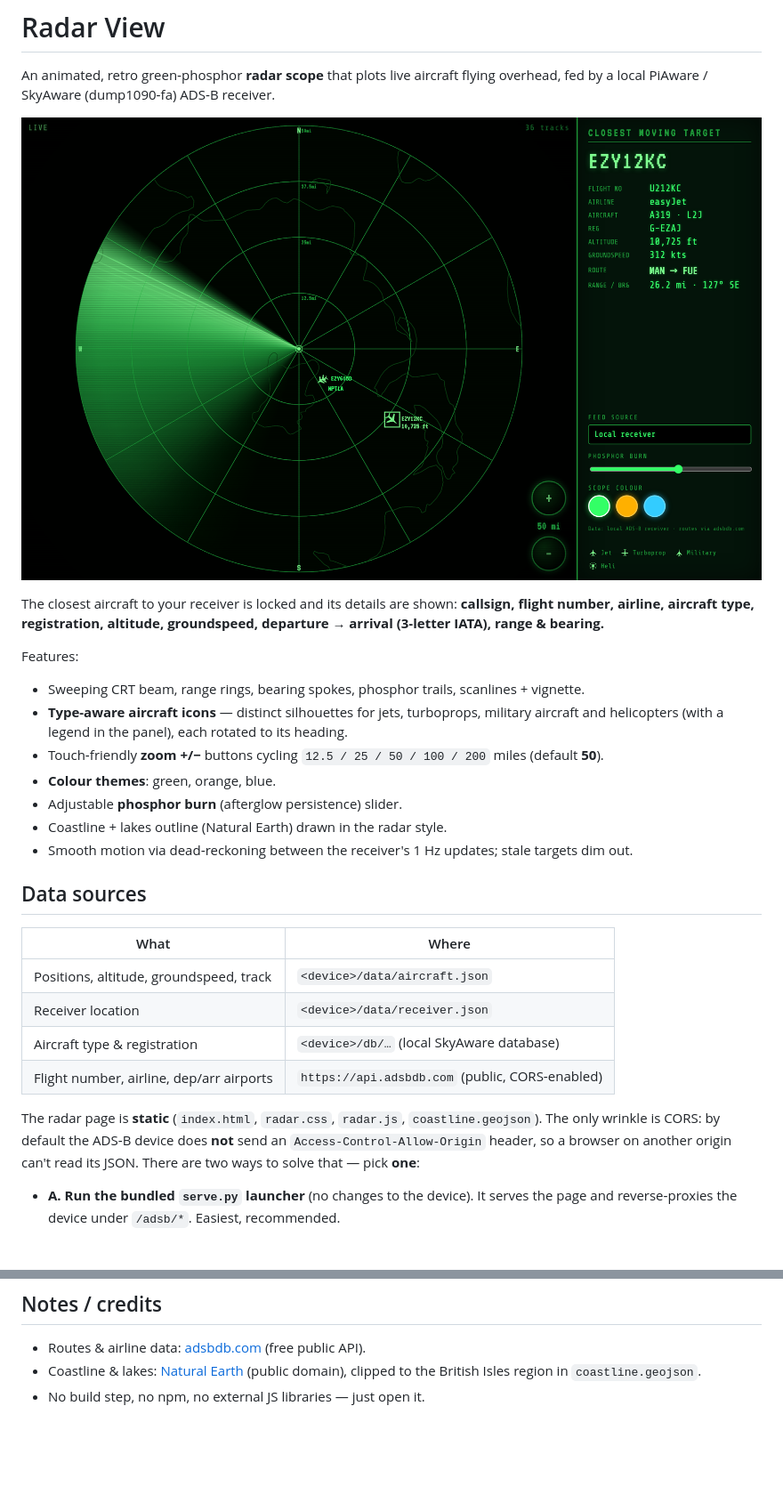
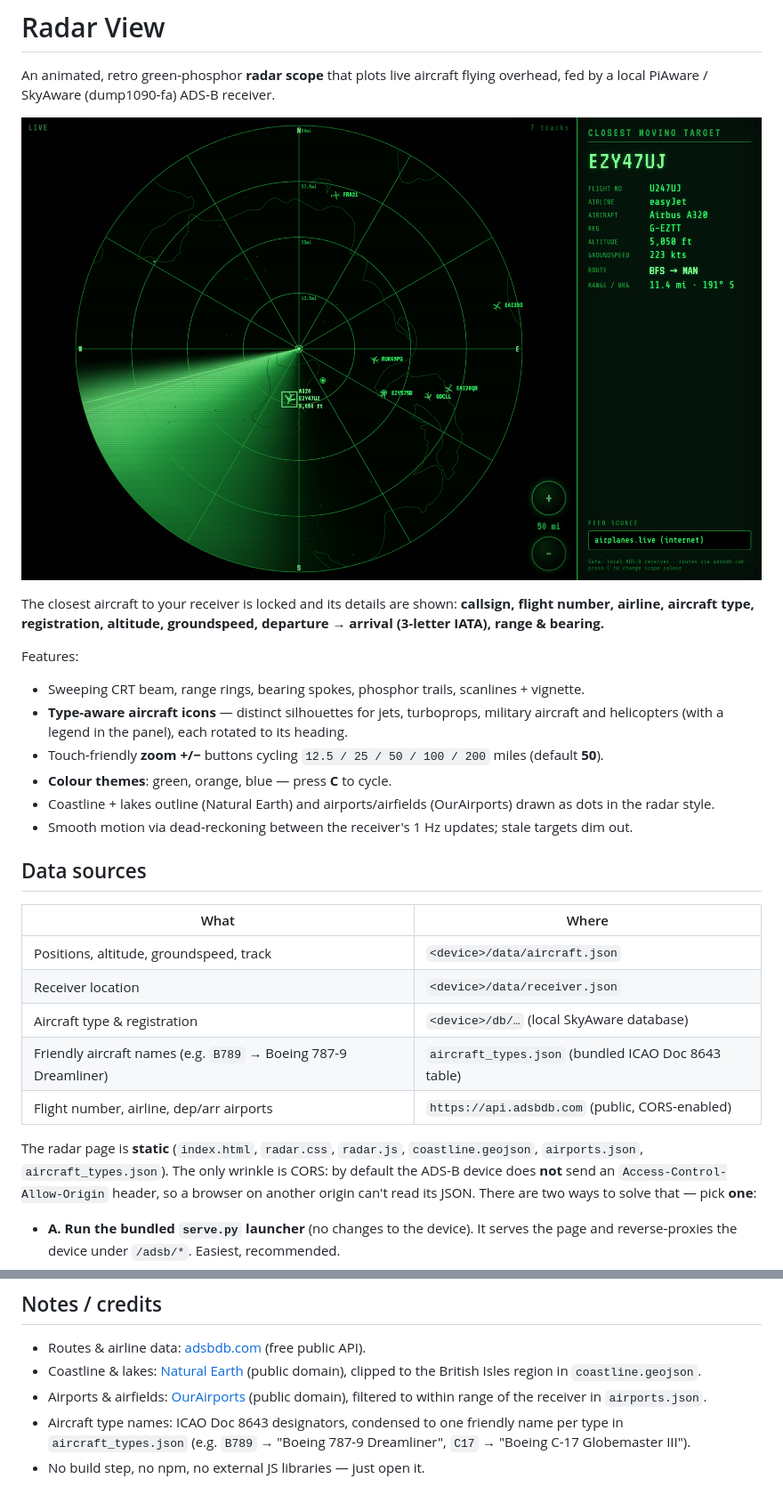
Before and after one commit to martinwoodward/radarview, a Markdown page: README.md, 2 parts joined by grey strips. Shown at 89% size. Rendered like a GitHub page; pictures changed too: docs-preview.png; blank space fills up the shorter version.

```diff
--- a/README.md
+++ b/README.md
@@ -15,9 +15,8 @@ Features:
 - **Type-aware aircraft icons** — distinct silhouettes for jets, turboprops, military aircraft
   and helicopters (with a legend in the panel), each rotated to its heading.
 - Touch‑friendly **zoom +/−** buttons cycling `12.5 / 25 / 50 / 100 / 200` miles (default **50**).
-- **Colour themes**: green, orange, blue.
-- Adjustable **phosphor burn** (afterglow persistence) slider.
-- Coastline + lakes outline (Natural Earth) drawn in the radar style.
+- **Colour themes**: green, orange, blue — press **C** to cycle.
+- Coastline + lakes outline (Natural Earth) and airports/airfields (OurAirports) drawn as dots in the radar style.
 - Smooth motion via dead‑reckoning between the receiver's 1 Hz updates; stale targets dim out.
 
 ## Data sources
@@ -27,9 +26,10 @@ Features:
 | Positions, altitude, groundspeed, track | `<device>/data/aircraft.json` |
 | Receiver location | `<device>/data/receiver.json` |
 | Aircraft type & registration | `<device>/db/…` (local SkyAware database) |
+| Friendly aircraft names (e.g. `B789` → Boeing 787-9 Dreamliner) | `aircraft_types.json` (bundled ICAO Doc 8643 table) |
 | Flight number, airline, dep/arr airports | `https://api.adsbdb.com` (public, CORS‑enabled) |
 
-The radar page is **static** (`index.html`, `radar.css`, `radar.js`, `coastline.geojson`).
+The radar page is **static** (`index.html`, `radar.css`, `radar.js`, `coastline.geojson`, `airports.json`, `aircraft_types.json`).
 The only wrinkle is CORS: by default the ADS‑B device does **not** send an
 `Access-Control-Allow-Origin` header, so a browser on another origin can't read its JSON.
 There are two ways to solve that — pick **one**:
@@ -274,4 +279,9 @@ Now `index.html` can be opened from any static host (including the device itself
 - Routes & airline data: [adsbdb.com](https://www.adsbdb.com) (free public API).
 - Coastline & lakes: [Natural Earth](https://www.naturalearthdata.com) (public domain),
   clipped to the British Isles region in `coastline.geojson`.
+- Airports & airfields: [OurAirports](https://ourairports.com/data/) (public domain),
+  filtered to within range of the receiver in `airports.json`.
+- Aircraft type names: ICAO Doc 8643 designators, condensed to one friendly
+  name per type in `aircraft_types.json` (e.g. `B789` → "Boeing 787-9 Dreamliner",
+  `C17` → "Boeing C-17 Globemaster III").
 - No build step, no npm, no external JS libraries — just open it.
```
Also changed, not shown: other parts of README.md (+5 -0 lines), 3 other files.
